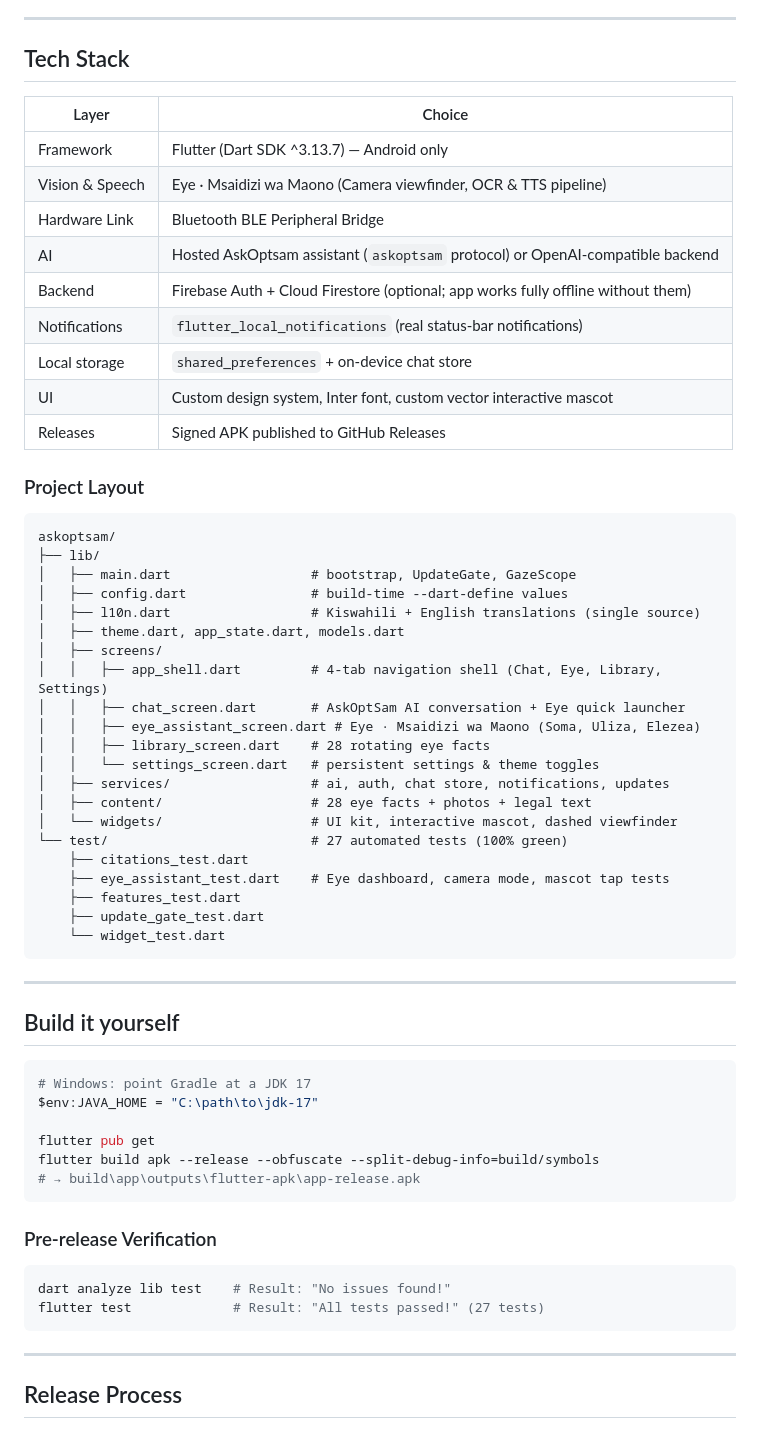
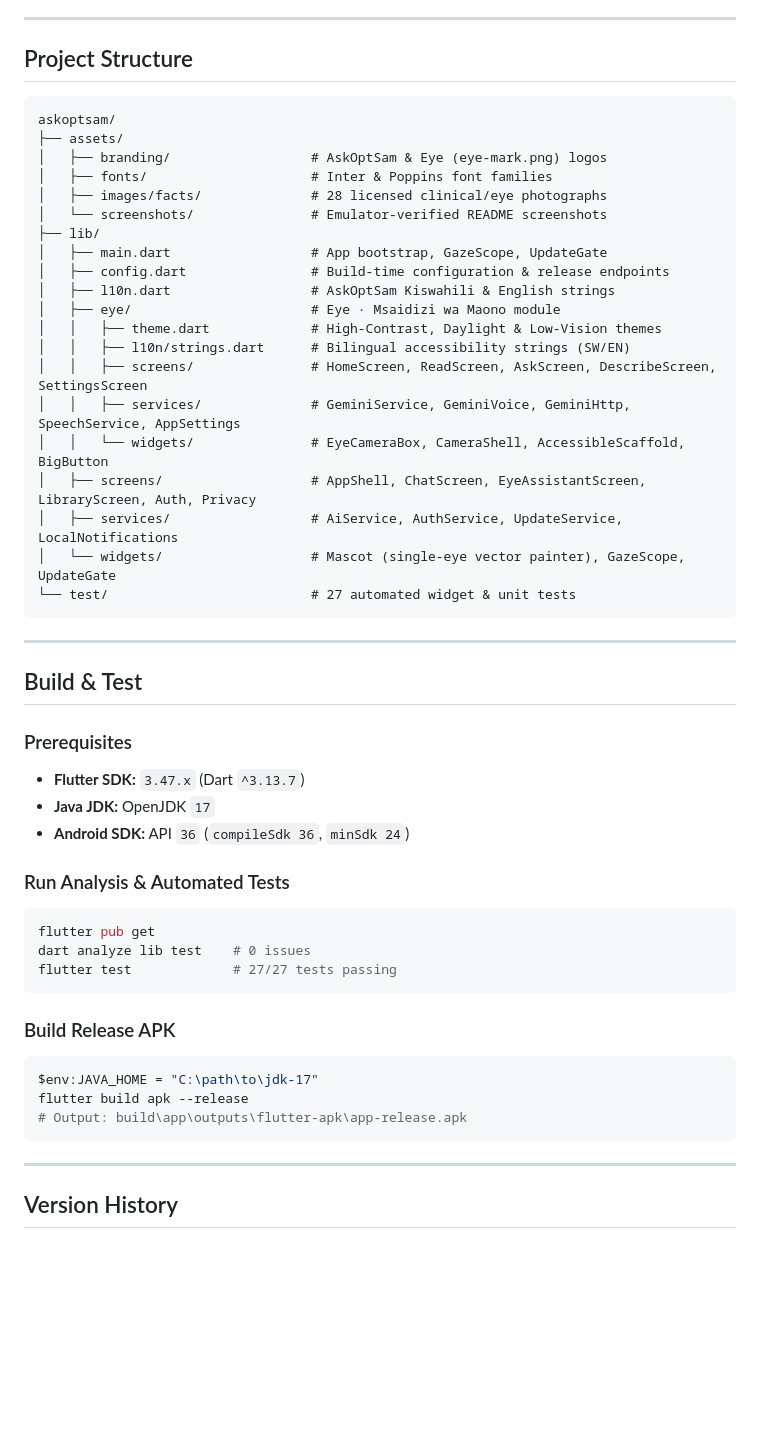
Before and after one commit to galaxymushi/askoptsam-app, a Markdown page: README.md, the part around one of its changes. GitHub-like rendering; blank space fills up the shorter version.

````diff
--- a/README.md
+++ b/README.md
@@ -135,67 +112,55 @@ OptSam's interactive cyborg mascot is drawn via `CustomPainter` with 100% vector
 
 ---
 
-## Tech Stack
+## Project Structure
 
-| Layer | Choice |
-| --- | --- |
-| Framework | Flutter (Dart SDK ^3.13.7) — Android only |
-| Vision & Speech | Eye · Msaidizi wa Maono (Camera viewfinder, OCR & TTS pipeline) |
-| Hardware Link | Bluetooth BLE Peripheral Bridge |
-| AI | Hosted AskOptsam assistant (`askoptsam` protocol) or OpenAI-compatible backend |
-| Backend | Firebase Auth + Cloud Firestore (optional; app works fully offline without them) |
-| Notifications | `flutter_local_notifications` (real status-bar notifications) |
-| Local storage | `shared_preferences` + on-device chat store |
-| UI | Custom design system, Inter font, custom vector interactive mascot |
-| Releases | Signed APK published to GitHub Releases |
-
-### Project Layout
-
-```
+```text
 askoptsam/
+├── assets/
+│   ├── branding/                  # AskOptSam & Eye (eye-mark.png) logos
+│   ├── fonts/                     # Inter & Poppins font families
+│   ├── images/facts/              # 28 licensed clinical/eye photographs
+│   └── screenshots/               # Emulator-verified README screenshots
 ├── lib/
-│   ├── main.dart                  # bootstrap, UpdateGate, GazeScope
-│   ├── config.dart                # build-time --dart-define values
-│   ├── l10n.dart                  # Kiswahili + English translations (single source)
-│   ├── theme.dart, app_state.dart, models.dart
-│   ├── screens/
-│   │   ├── app_shell.dart         # 4-tab navigation shell (Chat, Eye, Library, Settings)
-│   │   ├── chat_screen.dart       # AskOptSam AI conversation + Eye quick launcher
-│   │   ├── eye_assistant_screen.dart # Eye · Msaidizi wa Maono (Soma, Uliza, Elezea)
-│   │   ├── library_screen.dart    # 28 rotating eye facts
-│   │   └── settings_screen.dart   # persistent settings & theme toggles
-│   ├── services/                  # ai, auth, chat store, notifications, updates
-│   ├── content/                   # 28 eye facts + photos + legal text
-│   └── widgets/                   # UI kit, interactive mascot, dashed viewfinder
-└── test/                          # 27 automated tests (100% green)
-    ├── citations_test.dart
-    ├── eye_assistant_test.dart    # Eye dashboard, camera mode, mascot tap tests
-    ├── features_test.dart
-    ├── update_gate_test.dart
-    └── widget_test.dart
+│   ├── main.dart                  # App bootstrap, GazeScope, UpdateGate
+│   ├── config.dart                # Build-time configuration & release endpoints
+│   ├── l10n.dart                  # AskOptSam Kiswahili & English strings
+│   ├── eye/                       # Eye · Msaidizi wa Maono module
+│   │   ├── theme.dart             # High-Contrast, Daylight & Low-Vision themes
+│   │   ├── l10n/strings.dart      # Bilingual accessibility strings (SW/EN)
+│   │   ├── screens/               # HomeScreen, ReadScreen, AskScreen, DescribeScreen, SettingsScreen
+│   │   ├── services/              # GeminiService, GeminiVoice, GeminiHttp, SpeechService, AppSettings
+│   │   └── widgets/               # EyeCameraBox, CameraShell, AccessibleScaffold, BigButton
+│   ├── screens/                   # AppShell, ChatScreen, EyeAssistantScreen, LibraryScreen, Auth, Privacy
+│   ├── services/                  # AiService, AuthService, UpdateService, LocalNotifications
+│   └── widgets/                   # Mascot (single-eye vector painter), GazeScope, UpdateGate
+└── test/                          # 27 automated widget & unit tests
 ```
 
 ---
 
-## Build it yourself
+## Build & Test
 
+### Prerequisites
+- **Flutter SDK:** `3.47.x` (Dart `^3.13.7`)
+- **Java JDK:** OpenJDK `17`
+- **Android SDK:** API `36` (`compileSdk 36`, `minSdk 24`)
+
+### Run Analysis & Automated Tests
 ```powershell
-# Windows: point Gradle at a JDK 17
-$env:JAVA_HOME = "C:\path\to\jdk-17"
-
 flutter pub get
-flutter build apk --release --obfuscate --split-debug-info=build/symbols
-# → build\app\outputs\flutter-apk\app-release.apk
+dart analyze lib test    # 0 issues
+flutter test             # 27/27 tests passing
 ```
 
-### Pre-release Verification
-
+### Build Release APK
 ```powershell
-dart analyze lib test    # Result: "No issues found!"
-flutter test             # Result: "All tests passed!" (27 tests)
+$env:JAVA_HOME = "C:\path\to\jdk-17"
+flutter build apk --release
+# Output: build\app\outputs\flutter-apk\app-release.apk
 ```
 
 ---
 
-## Release Process
+## Version History
 
````
Also changed, not shown: other parts of README.md (+93 -139 lines), CHANGELOG.md (added, +39 -0 lines), assets/screenshots/eye_describe.png (added), assets/screenshots/eye_home.png (added), assets/screenshots/eye_voice_test.png (added), assets/screenshots/home_chat.png (added), assets/screenshots/welcome.png (added).
